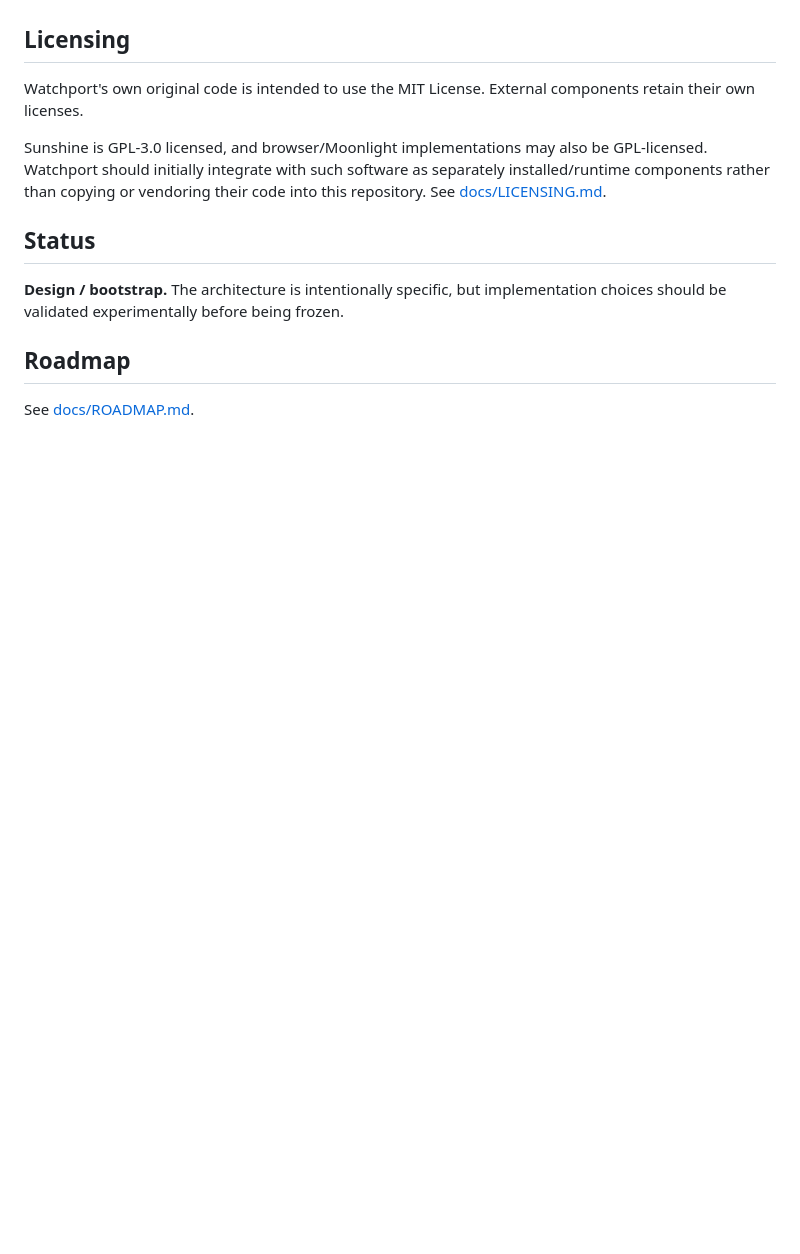
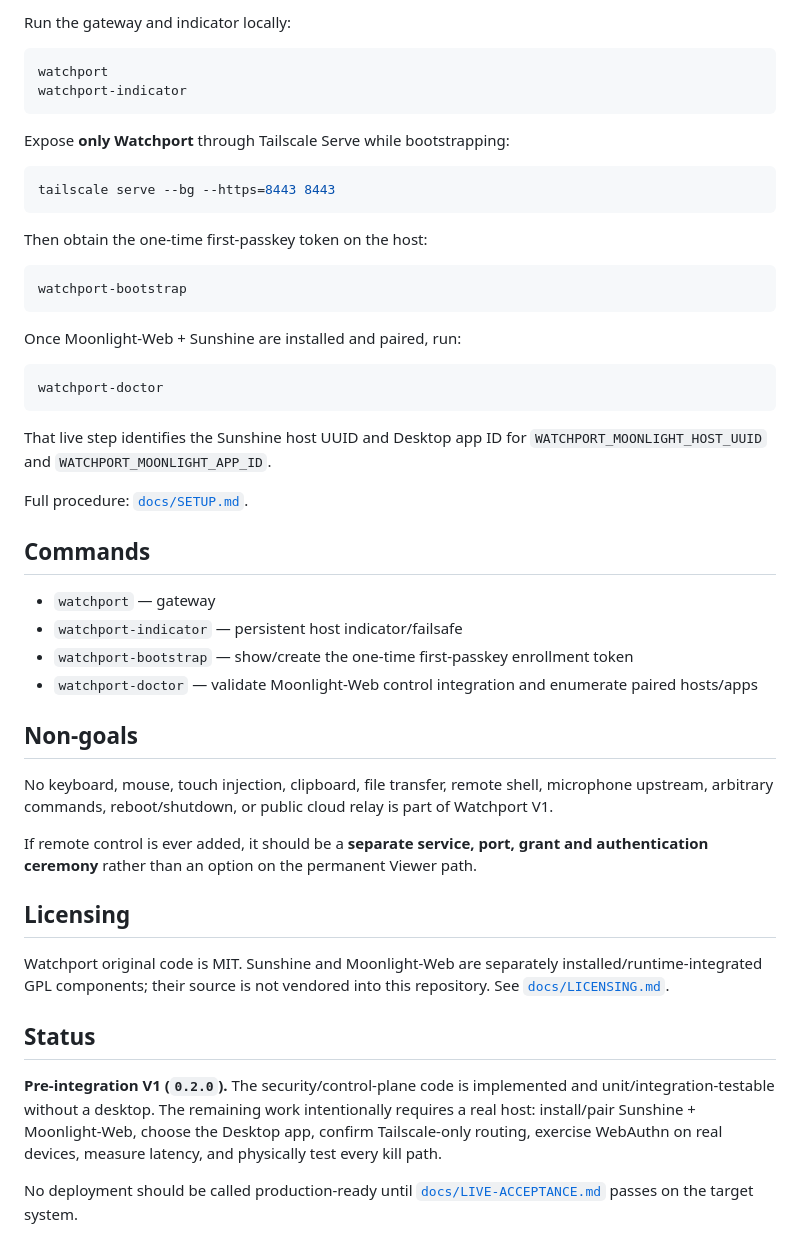
Before and after one commit to CrazyDubya/Watchport, a Markdown page: README.md, the part around one of its changes. GitHub-like rendering; blank space fills up the shorter version.

````diff
--- a/README.md
+++ b/README.md
@@ -103,14 +81,51 @@ Agents should prefer small, independently testable components and must not weake
+Run the gateway and indicator locally:
+
+```bash
+watchport
+watchport-indicator
+```
+
+Expose **only Watchport** through Tailscale Serve while bootstrapping:
+
+```bash
+tailscale serve --bg --https=8443 8443
+```
+
+Then obtain the one-time first-passkey token on the host:
+
+```bash
+watchport-bootstrap
+```
+
+Once Moonlight-Web + Sunshine are installed and paired, run:
+
+```bash
+watchport-doctor
+```
+
+That live step identifies the Sunshine host UUID and Desktop app ID for `WATCHPORT_MOONLIGHT_HOST_UUID` and `WATCHPORT_MOONLIGHT_APP_ID`.
+
+Full procedure: [`docs/SETUP.md`](docs/SETUP.md).
+
+## Commands
+
+- `watchport` — gateway
+- `watchport-indicator` — persistent host indicator/failsafe
+- `watchport-bootstrap` — show/create the one-time first-passkey enrollment token
+- `watchport-doctor` — validate Moonlight-Web control integration and enumerate paired hosts/apps
+
+## Non-goals
+
+No keyboard, mouse, touch injection, clipboard, file transfer, remote shell, microphone upstream, arbitrary commands, reboot/shutdown, or public cloud relay is part of Watchport V1.
+
+If remote control is ever added, it should be a **separate service, port, grant and authentication ceremony** rather than an option on the permanent Viewer path.
 
 ## Licensing
 
-Watchport's own original code is intended to use the MIT License. External components retain their own licenses.
-
-Sunshine is GPL-3.0 licensed, and browser/Moonlight implementations may also be GPL-licensed. Watchport should initially integrate with such software as separately installed/runtime components rather than copying or vendoring their code into this repository. See [docs/LICENSING.md](docs/LICENSING.md).
+Watchport original code is MIT. Sunshine and Moonlight-Web are separately installed/runtime-integrated GPL components; their source is not vendored into this repository. See [`docs/LICENSING.md`](docs/LICENSING.md).
 
 ## Status
 
-**Design / bootstrap.** The architecture is intentionally specific, but implementation choices should be validated experimentally before being frozen.
+**Pre-integration V1 (`0.2.0`).** The security/control-plane code is implemented and unit/integration-testable without a desktop. The remaining work intentionally requires a real host: install/pair Sunshine + Moonlight-Web, choose the Desktop app, confirm Tailscale-only routing, exercise WebAuthn on real devices, measure latency, and physically test every kill path.
 
-## Roadmap
-
-See [docs/ROADMAP.md](docs/ROADMAP.md).
+No deployment should be called production-ready until [`docs/LIVE-ACCEPTANCE.md`](docs/LIVE-ACCEPTANCE.md) passes on the target system.
````
Also changed, not shown: other parts of README.md (+66 -88 lines).
